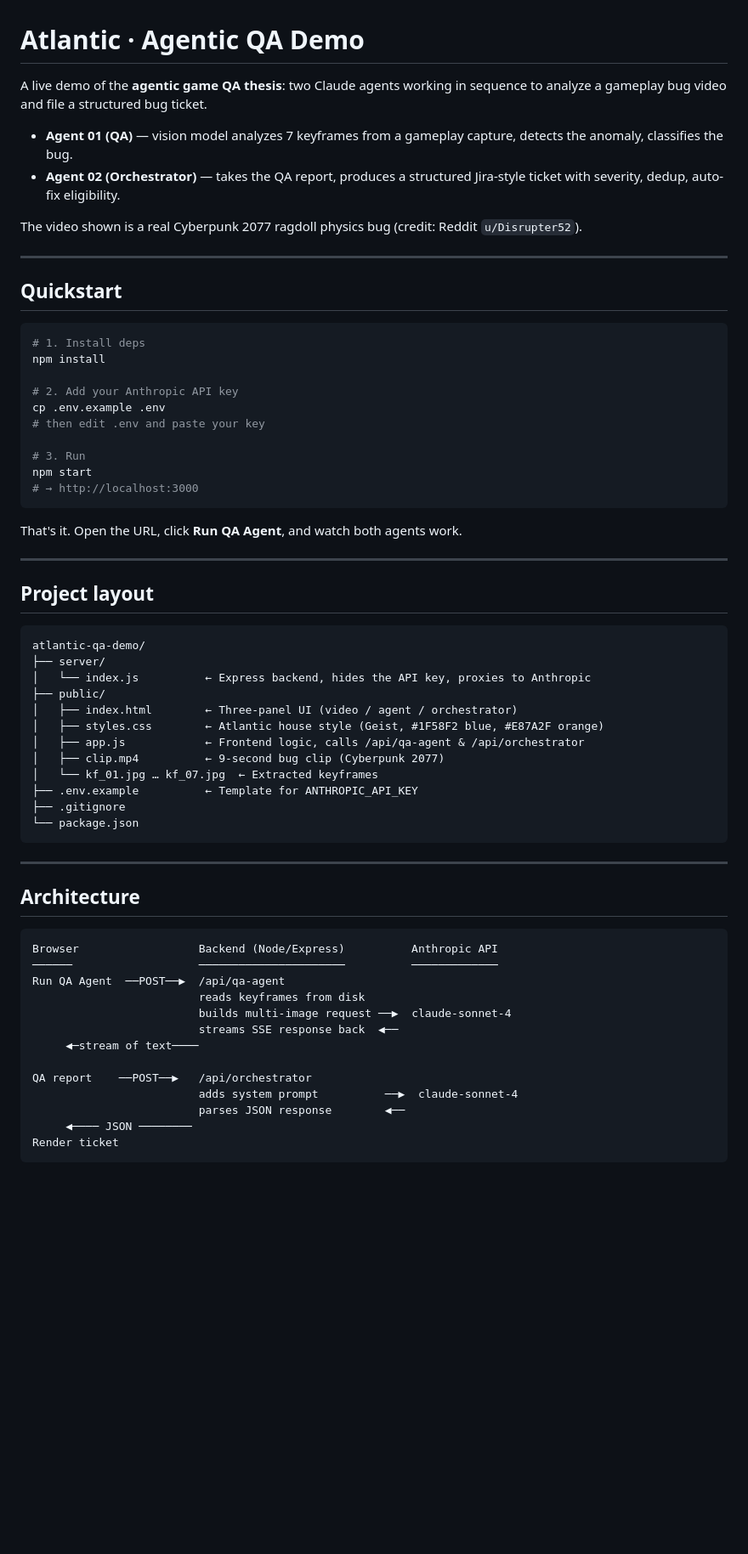
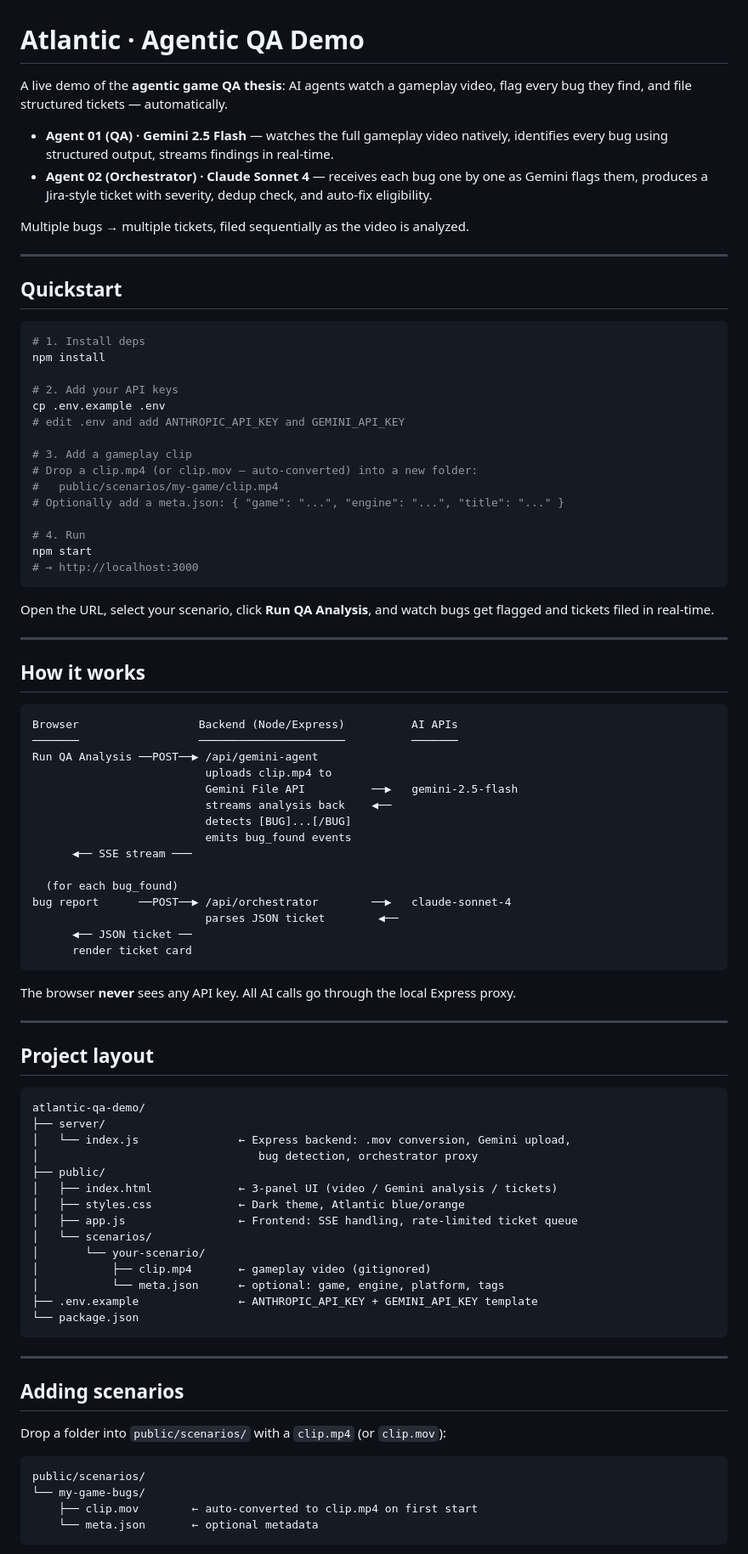
Before and after one commit to alicebardon/atlantic-qa-demo, a Markdown page: README.md, the part around one of its changes. Shown at 85% size. Drawn GitHub-style; blank space fills up the shorter version.

Commit message:
Update README to reflect current architecture
Multi-bug Gemini video analysis, sequential orchestrator tickets,
dark theme UI, .mov auto-conversion, scenario system docs.

Co-Authored-By: Claude Sonnet 4.6 <noreply@anthropic.com>

````diff
--- a/README.md
+++ b/README.md
@@ -1,11 +1,11 @@
 # Atlantic · Agentic QA Demo
 
-A live demo of the **agentic game QA thesis**: two Claude agents working in sequence to analyze a gameplay bug video and file a structured bug ticket.
+A live demo of the **agentic game QA thesis**: AI agents watch a gameplay video, flag every bug they find, and file structured tickets — automatically.
 
-- **Agent 01 (QA)** — vision model analyzes 7 keyframes from a gameplay capture, detects the anomaly, classifies the bug.
-- **Agent 02 (Orchestrator)** — takes the QA report, produces a structured Jira-style ticket with severity, dedup, auto-fix eligibility.
+- **Agent 01 (QA) · Gemini 2.5 Flash** — watches the full gameplay video natively, identifies every bug using structured output, streams findings in real-time.
+- **Agent 02 (Orchestrator) · Claude Sonnet 4** — receives each bug one by one as Gemini flags them, produces a Jira-style ticket with severity, dedup check, and auto-fix eligibility.
 
-The video shown is a real Cyberpunk 2077 ragdoll physics bug (credit: Reddit `u/Disrupter52`).
+Multiple bugs → multiple tickets, filed sequentially as the video is analyzed.
 
 ---
 
@@ -15,16 +15,45 @@ The video shown is a real Cyberpunk 2077 ragdoll physics bug (credit: Reddit `u/
 # 1. Install deps
 npm install
 
-# 2. Add your Anthropic API key
+# 2. Add your API keys
 cp .env.example .env
-# then edit .env and paste your key
+# edit .env and add ANTHROPIC_API_KEY and GEMINI_API_KEY
 
-# 3. Run
+# 3. Add a gameplay clip
+# Drop a clip.mp4 (or clip.mov — auto-converted) into a new folder:
+#   public/scenarios/my-game/clip.mp4
+# Optionally add a meta.json: { "game": "...", "engine": "...", "title": "..." }
+
+# 4. Run
 npm start
 # → http://localhost:3000
 ```
 
-That's it. Open the URL, click **Run QA Agent**, and watch both agents work.
+Open the URL, select your scenario, click **Run QA Analysis**, and watch bugs get flagged and tickets filed in real-time.
+
+---
+
+## How it works
+
+```
+Browser                  Backend (Node/Express)          AI APIs
+───────                  ──────────────────────          ───────
+Run QA Analysis ──POST──▶ /api/gemini-agent
+                          uploads clip.mp4 to
+                          Gemini File API          ──▶   gemini-2.5-flash
+                          streams analysis back    ◀──
+                          detects [BUG]...[/BUG]
+                          emits bug_found events
+      ◀── SSE stream ───
+
+  (for each bug_found)
+bug report      ──POST──▶ /api/orchestrator        ──▶   claude-sonnet-4
+                          parses JSON ticket        ◀──
+      ◀── JSON ticket ──
+      render ticket card
+```
+
+The browser **never** sees any API key. All AI calls go through the local Express proxy.
 
 ---
 
@@ -33,35 +62,30 @@ That's it. Open the URL, click **Run QA Agent**, and watch both agents work.
 ```
 atlantic-qa-demo/
 ├── server/
-│   └── index.js          ← Express backend, hides the API key, proxies to Anthropic
+│   └── index.js               ← Express backend: .mov conversion, Gemini upload,
+│                                 bug detection, orchestrator proxy
 ├── public/
-│   ├── index.html        ← Three-panel UI (video / agent / orchestrator)
-│   ├── styles.css        ← Atlantic house style (Geist, #1F58F2 blue, #E87A2F orange)
-│   ├── app.js            ← Frontend logic, calls /api/qa-agent & /api/orchestrator
-│   ├── clip.mp4          ← 9-second bug clip (Cyberpunk 2077)
-│   └── kf_01.jpg … kf_07.jpg  ← Extracted keyframes
-├── .env.example          ← Template for ANTHROPIC_API_KEY
-├── .gitignore
+│   ├── index.html             ← 3-panel UI (video / Gemini analysis / tickets)
+│   ├── styles.css             ← Dark theme, Atlantic blue/orange
+│   ├── app.js                 ← Frontend: SSE handling, rate-limited ticket queue
+│   └── scenarios/
+│       └── your-scenario/
+│           ├── clip.mp4       ← gameplay video (gitignored)
+│           └── meta.json      ← optional: game, engine, platform, tags
+├── .env.example               ← ANTHROPIC_API_KEY + GEMINI_API_KEY template
 └── package.json
 ```
 
 ---
 
-## Architecture
+## Adding scenarios
+
+Drop a folder into `public/scenarios/` with a `clip.mp4` (or `clip.mov`):
 
 ```
-Browser                  Backend (Node/Express)          Anthropic API
-──────                   ──────────────────────          ─────────────
-Run QA Agent  ──POST──▶  /api/qa-agent
-                         reads keyframes from disk
-                         builds multi-image request ──▶  claude-sonnet-4
-                         streams SSE response back  ◀──
-     ◀─stream of text────
-
-QA report    ──POST──▶   /api/orchestrator
-                         adds system prompt          ──▶  claude-sonnet-4
-                         parses JSON response        ◀──
-     ◀──── JSON ────────
-Render ticket
+public/scenarios/
+└── my-game-bugs/
+    ├── clip.mov        ← auto-converted to clip.mp4 on first start
+    └── meta.json       ← optional metadata
 ```
 
````
Also changed, not shown: other parts of README.md (+18 -19 lines).
